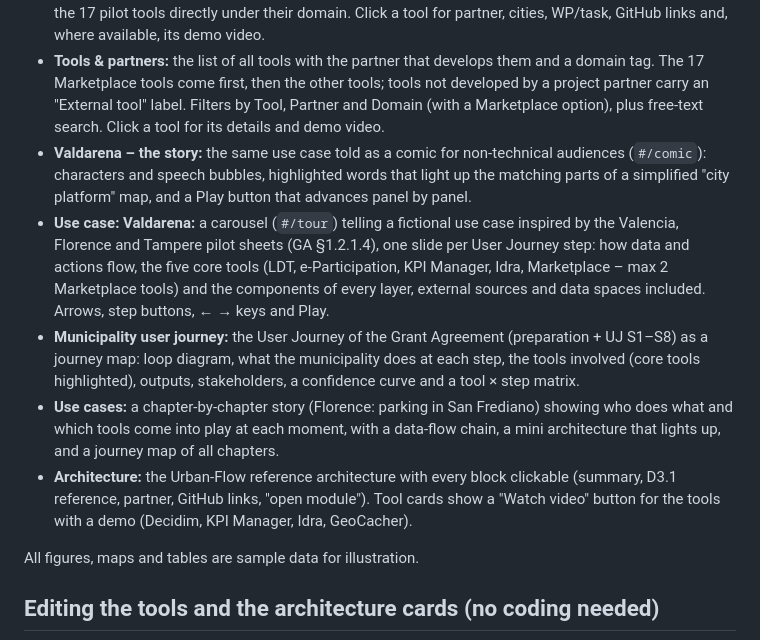
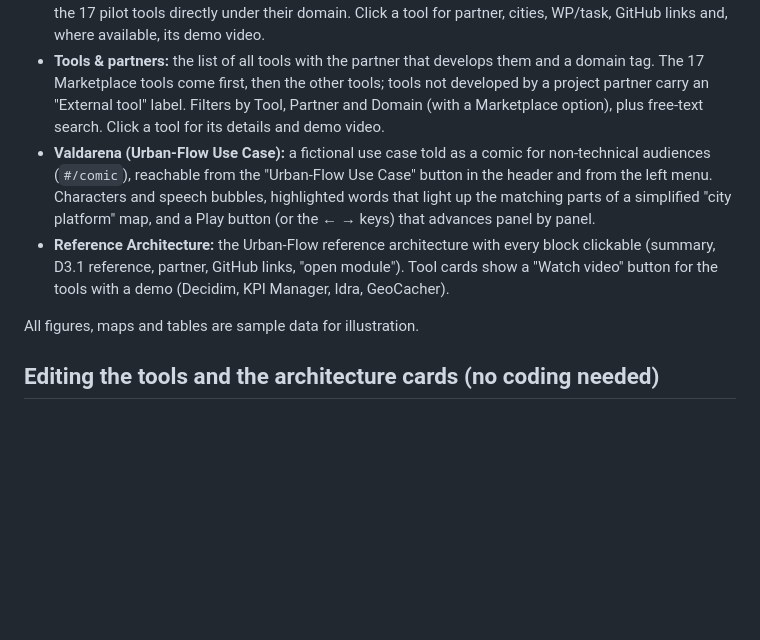
Before and after one commit to Urban-Flow-Organization/toolbox-mockup, a Markdown page: README.md, the part around the change. Drawn GitHub-style; blank space fills up the shorter version.

Commit message:
README: keep only the sections that exist in the mockup (Valdarena)
Co-Authored-By: Claude Sonnet 5.5 <noreply@anthropic.com>
Claude-Session: https://claude.ai/code/session_0127hAdsnqsQpNogkY5rrhpR

```diff
--- a/README.md
+++ b/README.md
@@ -6,11 +6,8 @@ A clickable mockup of the future Urban-Flow Local Digital Twin Toolbox portal.
 - **Portal:** home dashboard, left sidebar menu grouped by architecture layer (collapsible), one page per module with a workspace preview, description, technology, repositories and links to connected modules.
 - **Marketplace:** the Analyse · Simulate · Forecast layer, shown as one row per domain (Climate resilience, Energy, Space & infrastructures, EV charging infra, CCAV fleet, with the colours of the WP6 slide) with the 17 pilot tools directly under their domain. Click a tool for partner, cities, WP/task, GitHub links and, where available, its demo video.
 - **Tools & partners:** the list of all tools with the partner that develops them and a domain tag. The 17 Marketplace tools come first, then the other tools; tools not developed by a project partner carry an "External tool" label. Filters by Tool, Partner and Domain (with a Marketplace option), plus free-text search. Click a tool for its details and demo video.
-- **Valdarena – the story:** the same use case told as a comic for non-technical audiences (`#/comic`): characters and speech bubbles, highlighted words that light up the matching parts of a simplified "city platform" map, and a Play button that advances panel by panel.
-- **Use case: Valdarena:** a carousel (`#/tour`) telling a fictional use case inspired by the Valencia, Florence and Tampere pilot sheets (GA §1.2.1.4), one slide per User Journey step: how data and actions flow, the five core tools (LDT, e-Participation, KPI Manager, Idra, Marketplace – max 2 Marketplace tools) and the components of every layer, external sources and data spaces included. Arrows, step buttons, ← → keys and Play.
-- **Municipality user journey:** the User Journey of the Grant Agreement (preparation + UJ S1–S8) as a journey map: loop diagram, what the municipality does at each step, the tools involved (core tools highlighted), outputs, stakeholders, a confidence curve and a tool × step matrix.
-- **Use cases:** a chapter-by-chapter story (Florence: parking in San Frediano) showing who does what and which tools come into play at each moment, with a data-flow chain, a mini architecture that lights up, and a journey map of all chapters.
-- **Architecture:** the Urban-Flow reference architecture with every block clickable (summary, D3.1 reference, partner, GitHub links, "open module"). Tool cards show a "Watch video" button for the tools with a demo (Decidim, KPI Manager, Idra, GeoCacher).
+- **Valdarena (Urban-Flow Use Case):** a fictional use case told as a comic for non-technical audiences (`#/comic`), reachable from the "Urban-Flow Use Case" button in the header and from the left menu. Characters and speech bubbles, highlighted words that light up the matching parts of a simplified "city platform" map, and a Play button (or the ← → keys) that advances panel by panel.
+- **Reference Architecture:** the Urban-Flow reference architecture with every block clickable (summary, D3.1 reference, partner, GitHub links, "open module"). Tool cards show a "Watch video" button for the tools with a demo (Decidim, KPI Manager, Idra, GeoCacher).
 
 All figures, maps and tables are sample data for illustration.
 
```
